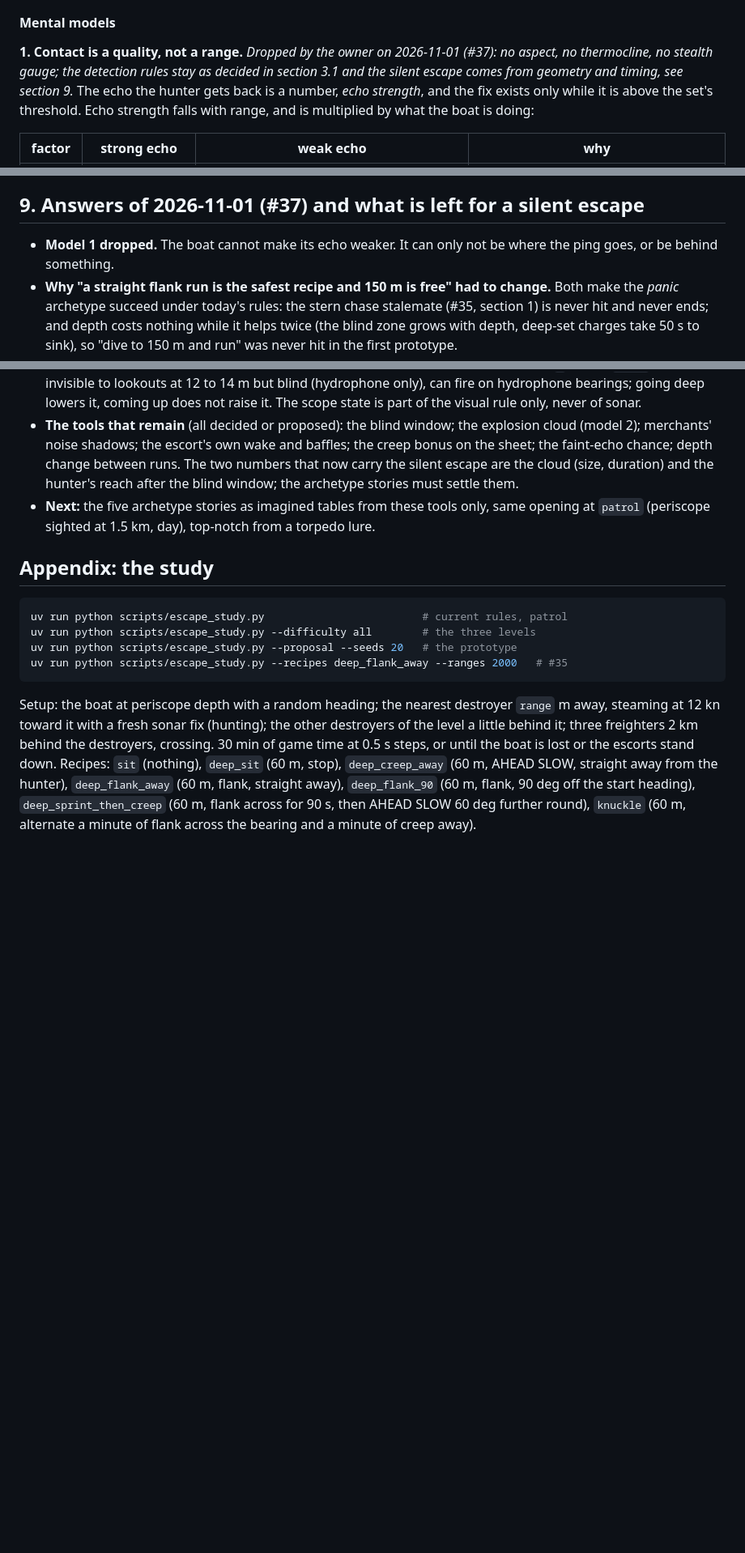
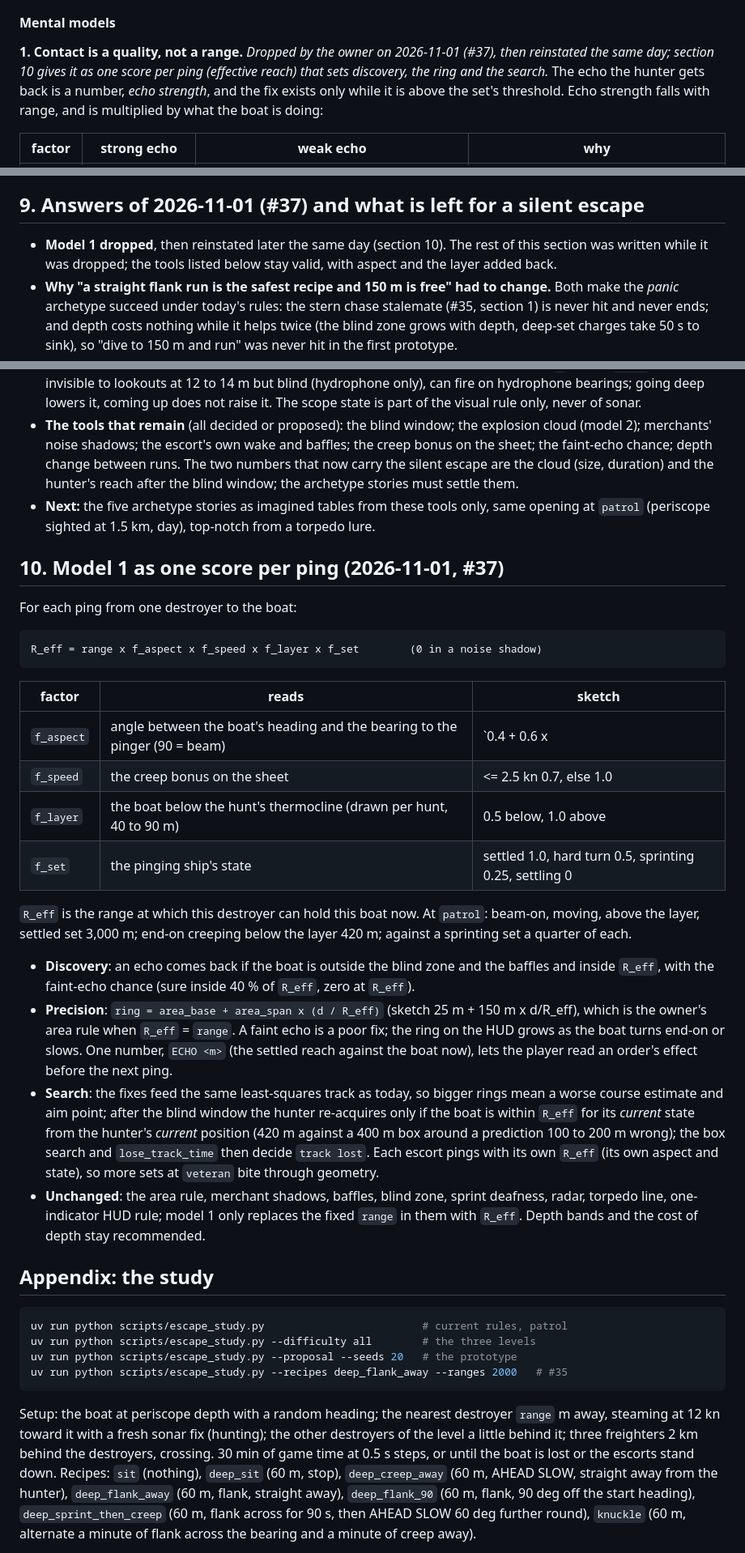
Before and after one commit to pandazxx/jenesboat-v2, a Markdown page: docs/ESCAPE_BALANCE.md, 3 parts joined by grey strips. Shown at 81% size. Rendered like a GitHub page; blank space fills up the shorter version.

Commit message:
Escape balance note: model 1 reinstated as one score per ping
The owner reconsidered and kept the echo-strength model, asking how it affects the search.
Section 10 gives it as an effective reach per ping (range x aspect x speed x layer x set state,
zero in a shadow) that sets discovery (with the faint-echo chance), the fix's ring (precision
grows with d / R_eff) and, through the fixes, the escorts' track, re-acquisition after the blind
window and the box search.

Part of #37

Co-Authored-By: Claude Fable 5.1 <noreply@anthropic.com>

````diff
--- a/docs/ESCAPE_BALANCE.md
+++ b/docs/ESCAPE_BALANCE.md
@@ -333,7 +333,7 @@ The historical boats that got away did so because the escort *lost the echo*: a
 
 #### Mental models
 
-**1. Contact is a quality, not a range.** *Dropped by the owner on 2026-11-01 (#37): no aspect, no thermocline, no stealth gauge; the detection rules stay as decided in section 3.1 and the silent escape comes from geometry and timing, see section 9.* The echo the hunter gets back is a number, *echo strength*, and the fix exists only while it is above the set's threshold. Echo strength falls with range, and is multiplied by what the boat is doing:
+**1. Contact is a quality, not a range.** *Dropped by the owner on 2026-11-01 (#37), then reinstated the same day; section 10 gives it as one score per ping (effective reach) that sets discovery, the ring and the search.* The echo the hunter gets back is a number, *echo strength*, and the fix exists only while it is above the set's threshold. Echo strength falls with range, and is multiplied by what the boat is doing:
 
 | factor | strong echo | weak echo | why |
 | --- | --- | --- | --- |
@@ -420,8 +420,9 @@ shadow the boat may ride at periscope depth or deep only.
 
 ## 9. Answers of 2026-11-01 (#37) and what is left for a silent escape
 
-- **Model 1 dropped.** The boat cannot make its echo weaker. It can only not be where the ping
-  goes, or be behind something.
+- **Model 1 dropped**, then reinstated later the same day (section 10). The rest of this
+  section was written while it was dropped; the tools listed below stay valid, with aspect and
+  the layer added back.
 - **Why "a straight flank run is the safest recipe and 150 m is free" had to change.** Both
   make the *panic* archetype succeed under today's rules: the stern chase stalemate (#35,
   section 1) is never hit and never ends; and depth costs nothing while it helps twice (the
@@ -445,6 +446,41 @@ shadow the boat may ride at periscope depth or deep only.
   window; the archetype stories must settle them.
 - **Next:** the five archetype stories as imagined tables from these tools only, same opening
   at `patrol` (periscope sighted at 1.5 km, day), top-notch from a torpedo lure.
+
+## 10. Model 1 as one score per ping (2026-11-01, #37)
+
+For each ping from one destroyer to the boat:
+
+```
+R_eff = range x f_aspect x f_speed x f_layer x f_set        (0 in a noise shadow)
+```
+
+| factor | reads | sketch |
+| --- | --- | --- |
+| `f_aspect` | angle between the boat's heading and the bearing to the pinger (90 = beam) | `0.4 + 0.6 x |sin(aspect)|`: beam 1.0, end-on 0.4 |
+| `f_speed` | the creep bonus on the sheet | <= 2.5 kn 0.7, else 1.0 |
+| `f_layer` | the boat below the hunt's thermocline (drawn per hunt, 40 to 90 m) | 0.5 below, 1.0 above |
+| `f_set` | the pinging ship's state | settled 1.0, hard turn 0.5, sprinting 0.25, settling 0 |
+
+`R_eff` is the range at which this destroyer can hold this boat now. At `patrol`: beam-on,
+moving, above the layer, settled set 3,000 m; end-on creeping below the layer 420 m; against a
+sprinting set a quarter of each.
+
+- **Discovery**: an echo comes back if the boat is outside the blind zone and the baffles and
+  inside `R_eff`, with the faint-echo chance (sure inside 40 % of `R_eff`, zero at `R_eff`).
+- **Precision**: `ring = area_base + area_span x (d / R_eff)` (sketch 25 m + 150 m x d/R_eff),
+  which is the owner's area rule when `R_eff` = `range`. A faint echo is a poor fix; the ring on
+  the HUD grows as the boat turns end-on or slows. One number, `ECHO <m>` (the settled reach
+  against the boat now), lets the player read an order's effect before the next ping.
+- **Search**: the fixes feed the same least-squares track as today, so bigger rings mean a
+  worse course estimate and aim point; after the blind window the hunter re-acquires only if
+  the boat is within `R_eff` for its *current* state from the hunter's *current* position (420 m
+  against a 400 m box around a prediction 100 to 200 m wrong); the box search and
+  `lose_track_time` then decide `track lost`. Each escort pings with its own `R_eff` (its own
+  aspect and state), so more sets at `veteran` bite through geometry.
+- **Unchanged**: the area rule, merchant shadows, baffles, blind zone, sprint deafness, radar,
+  torpedo line, one-indicator HUD rule; model 1 only replaces the fixed `range` in them with
+  `R_eff`. Depth bands and the cost of depth stay recommended.
 
 ## Appendix: the study
 
````
Also changed, not shown: other parts of docs/ESCAPE_BALANCE.md (+1 -1 lines).
